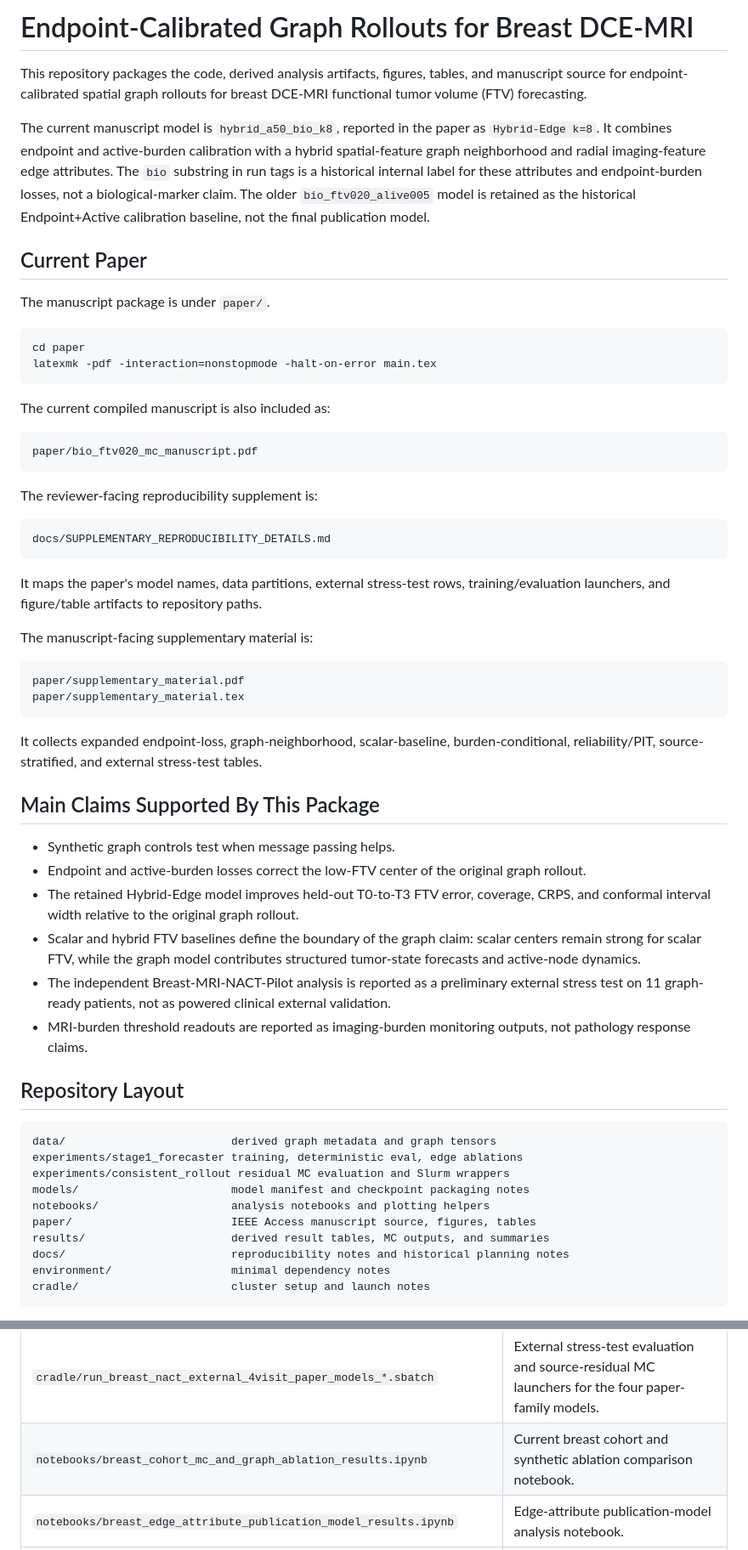
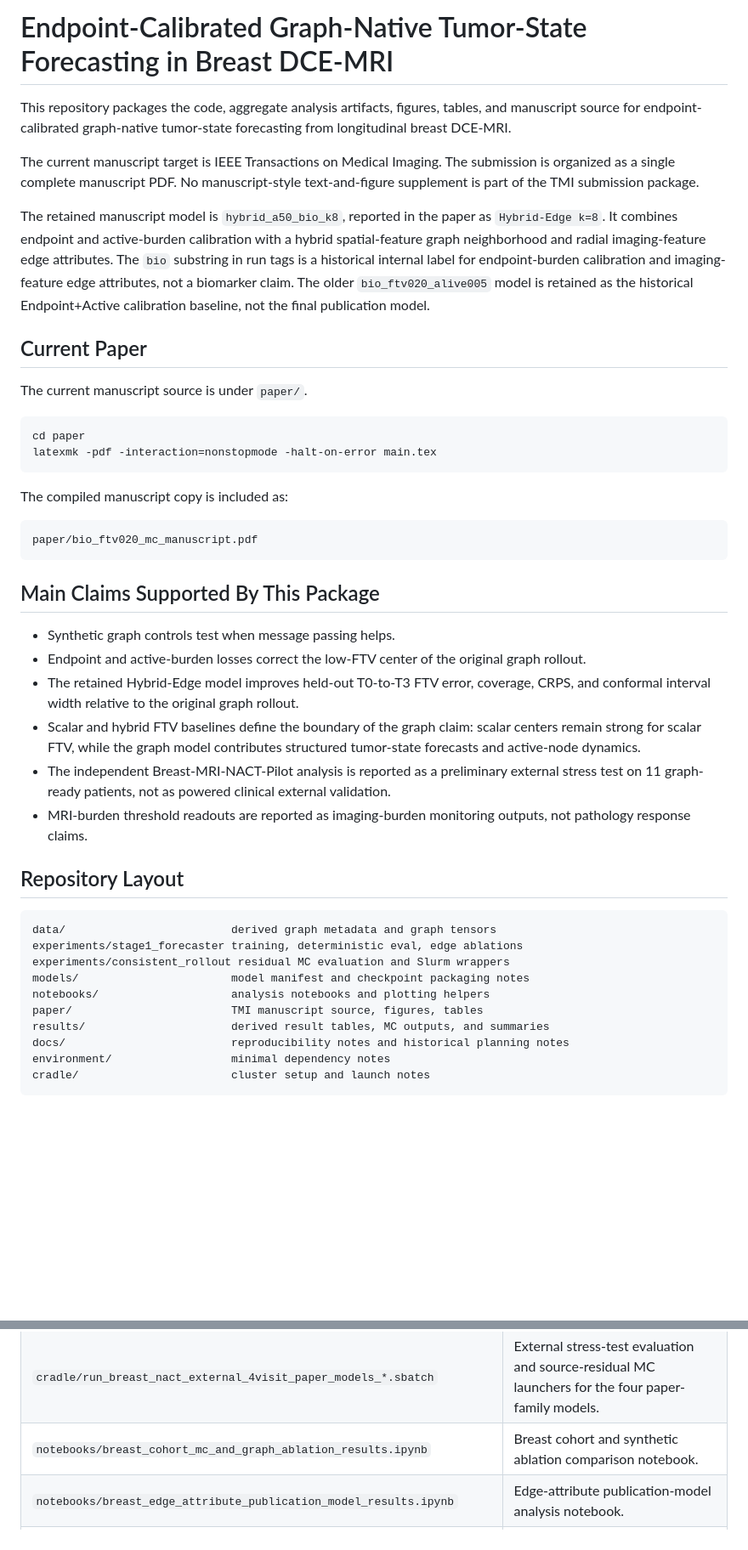
Before and after one commit to mirisr/breast-dce-mri-graph-rollouts, a Markdown page: README.md, 2 parts joined by grey strips. Shown at 85% size. GitHub-like rendering; blank space fills up the shorter version.

Commit message:
Update TMI release README

````diff
--- a/README.md
+++ b/README.md
@@ -1,51 +1,36 @@
-# Endpoint-Calibrated Graph Rollouts for Breast DCE-MRI
+# Endpoint-Calibrated Graph-Native Tumor-State Forecasting in Breast DCE-MRI
 
-This repository packages the code, derived analysis artifacts, figures, tables,
-and manuscript source for endpoint-calibrated spatial graph rollouts for breast
-DCE-MRI functional tumor volume (FTV) forecasting.
+This repository packages the code, aggregate analysis artifacts, figures,
+tables, and manuscript source for endpoint-calibrated graph-native tumor-state
+forecasting from longitudinal breast DCE-MRI.
 
-The current manuscript model is `hybrid_a50_bio_k8`, reported in the paper as
+The current manuscript target is IEEE Transactions on Medical Imaging. The
+submission is organized as a single complete manuscript PDF. No manuscript-style
+text-and-figure supplement is part of the TMI submission package.
+
+The retained manuscript model is `hybrid_a50_bio_k8`, reported in the paper as
 `Hybrid-Edge k=8`. It combines endpoint and active-burden calibration with a
 hybrid spatial-feature graph neighborhood and radial imaging-feature edge
 attributes. The `bio` substring in run tags is a historical internal label for
-these attributes and endpoint-burden losses, not a biological-marker claim.
-The older `bio_ftv020_alive005` model is retained as the historical
-Endpoint+Active calibration baseline, not the final publication model.
+endpoint-burden calibration and imaging-feature edge attributes, not a
+biomarker claim. The older `bio_ftv020_alive005` model is retained as the
+historical Endpoint+Active calibration baseline, not the final publication
+model.
 
 ## Current Paper
 
-The manuscript package is under `paper/`.
+The current manuscript source is under `paper/`.
 
 ```bash
 cd paper
 latexmk -pdf -interaction=nonstopmode -halt-on-error main.tex
 ```
 
-The current compiled manuscript is also included as:
+The compiled manuscript copy is included as:
 
 ```text
 paper/bio_ftv020_mc_manuscript.pdf
 ```
-
-The reviewer-facing reproducibility supplement is:
-
-```text
-docs/SUPPLEMENTARY_REPRODUCIBILITY_DETAILS.md
-```
-
-It maps the paper's model names, data partitions, external stress-test rows,
-training/evaluation launchers, and figure/table artifacts to repository paths.
-
-The manuscript-facing supplementary material is:
-
-```text
-paper/supplementary_material.pdf
-paper/supplementary_material.tex
-```
-
-It collects expanded endpoint-loss, graph-neighborhood, scalar-baseline,
-burden-conditional, reliability/PIT, source-stratified, and external
-stress-test tables.
 
 ## Main Claims Supported By This Package
 
@@ -55,8 +40,8 @@ stress-test tables.
 - The retained Hybrid-Edge model improves held-out T0-to-T3 FTV error,
   coverage, CRPS, and conformal interval width relative to the original graph
   rollout.
-- Scalar and hybrid FTV baselines define the boundary of the graph claim: scalar
-  centers remain strong for scalar FTV, while the graph model contributes
+- Scalar and hybrid FTV baselines define the boundary of the graph claim:
+  scalar centers remain strong for scalar FTV, while the graph model contributes
   structured tumor-state forecasts and active-node dynamics.
 - The independent Breast-MRI-NACT-Pilot analysis is reported as a preliminary
   external stress test on 11 graph-ready patients, not as powered clinical
@@ -72,7 +57,7 @@ experiments/stage1_forecaster training, deterministic eval, edge ablations
 experiments/consistent_rollout residual MC evaluation and Slurm wrappers
 models/                       model manifest and checkpoint packaging notes
 notebooks/                    analysis notebooks and plotting helpers
-paper/                        IEEE Access manuscript source, figures, tables
+paper/                        TMI manuscript source, figures, tables
 results/                      derived result tables, MC outputs, and summaries
 docs/                         reproducibility notes and historical planning notes
 environment/                  minimal dependency notes
@@ -109,7 +91,7 @@ manuscript-support scripts.
 | `experiments/consistent_rollout/run_conditional_mc.py` | Conditional residual Monte Carlo evaluator. |
 | `experiments/breast_nact_external/` | Independent Breast-MRI-NACT-Pilot audit, preprocessing, and external evaluation helpers. |
 | `cradle/run_breast_nact_external_4visit_paper_models_*.sbatch` | External stress-test evaluation and source-residual MC launchers for the four paper-family models. |
-| `notebooks/breast_cohort_mc_and_graph_ablation_results.ipynb` | Current breast cohort and synthetic ablation comparison notebook. |
+| `notebooks/breast_cohort_mc_and_graph_ablation_results.ipynb` | Breast cohort and synthetic ablation comparison notebook. |
 | `notebooks/breast_edge_attribute_publication_model_results.ipynb` | Edge-attribute publication-model analysis notebook. |
 | `notebooks/clinical_burden_monitoring_results.ipynb` | MRI-burden monitoring readout notebook. |
 
````
Also changed, not shown: other parts of README.md (+13 -16 lines).
